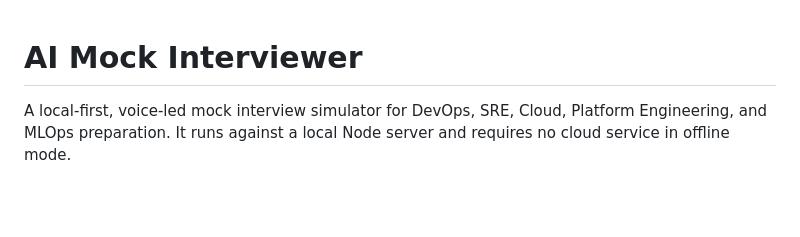
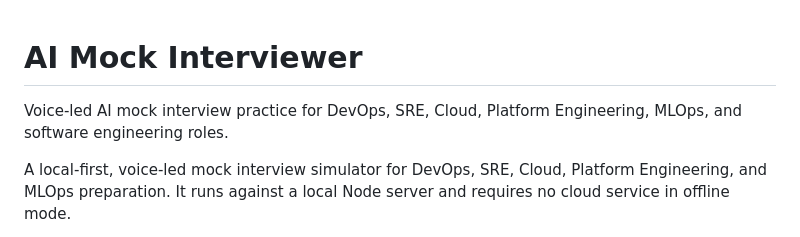
Before and after one commit to iarsingh/ai-mock-interviewer, a Markdown page: README.md, the part around the change. Drawn GitHub-style; blank space fills up the shorter version.

Commit message:
Improve repository README

```diff
--- a/README.md
+++ b/README.md
@@ -1,4 +1,8 @@
 # AI Mock Interviewer
+
+<!-- repository-summary -->
+Voice-led AI mock interview practice for DevOps, SRE, Cloud, Platform Engineering, MLOps, and software engineering roles.
+<!-- /repository-summary -->
 
 A local-first, voice-led mock interview simulator for DevOps, SRE, Cloud, Platform Engineering, and MLOps
 preparation. It runs against a local Node server and requires no cloud service in offline mode.
```
